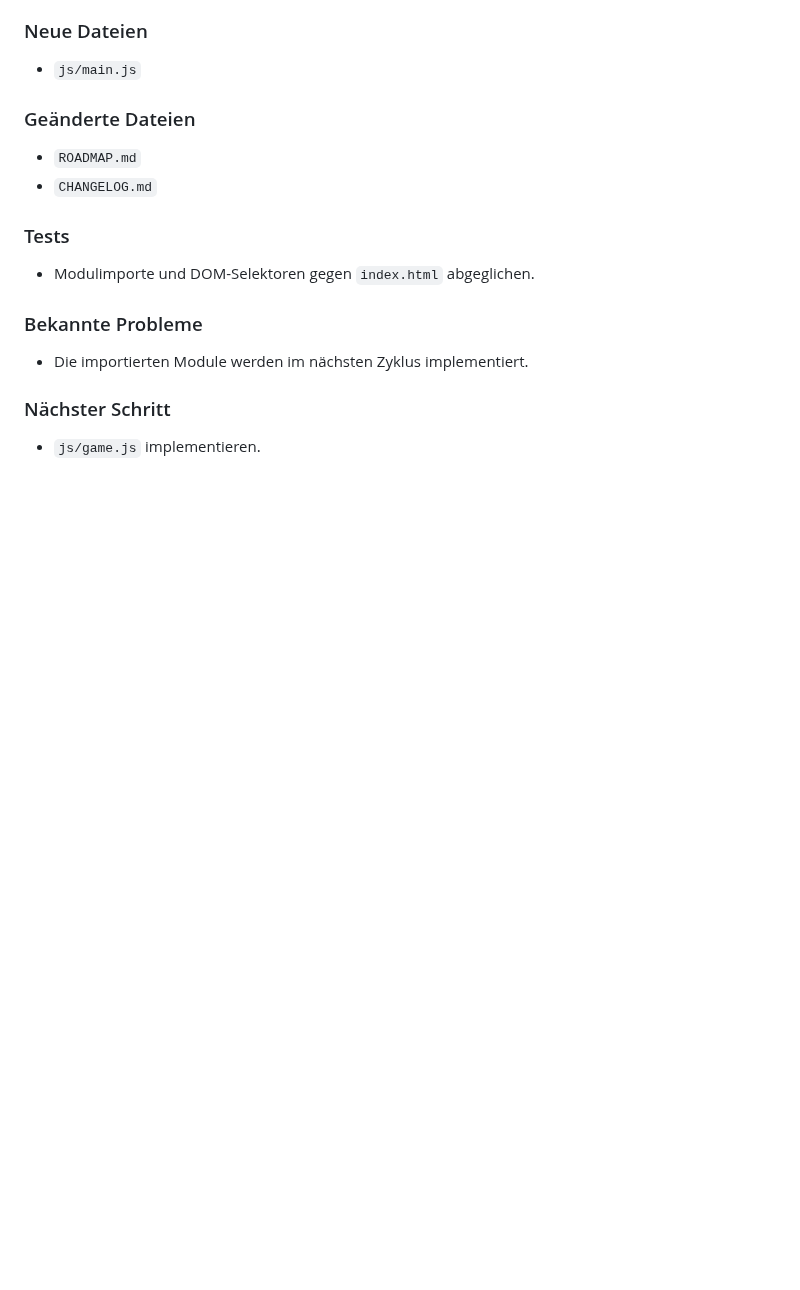
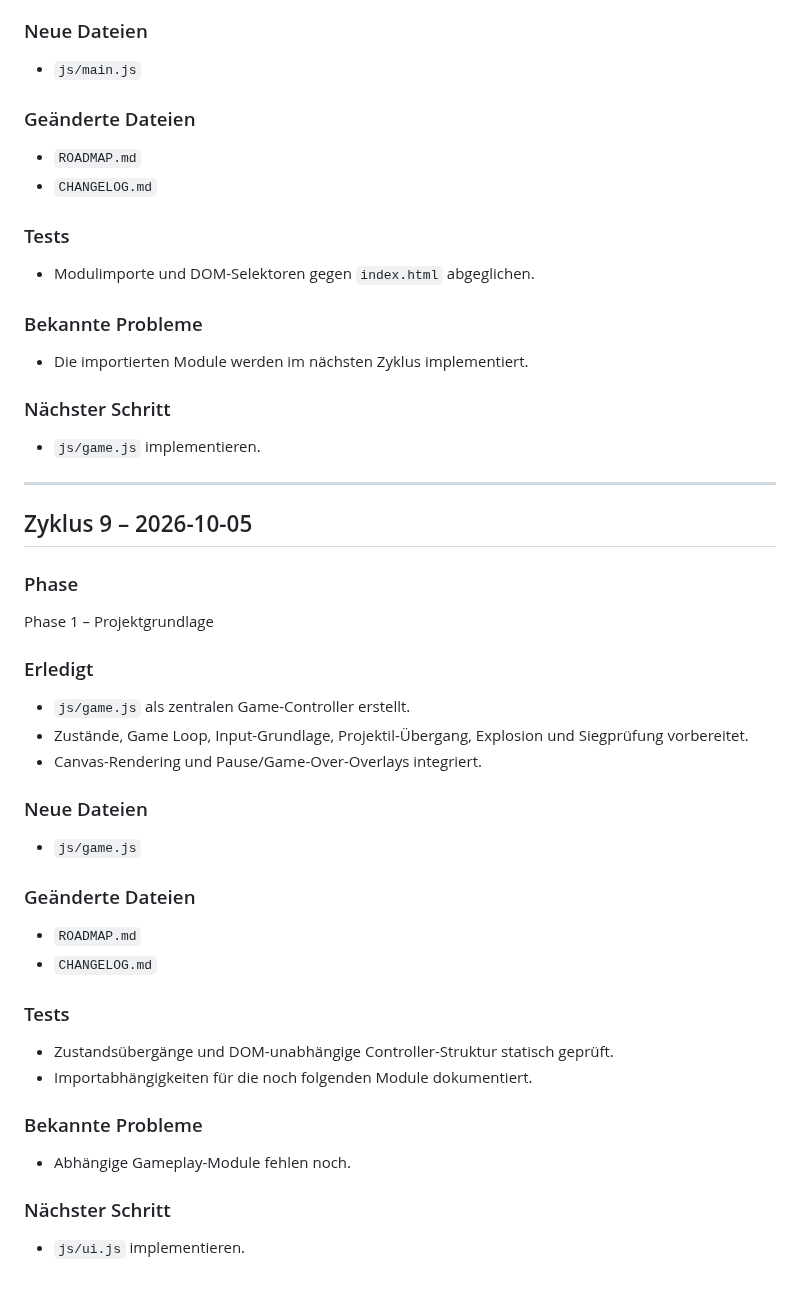
Before and after one commit to SimonP1P/worms, a Markdown page: CHANGELOG.md, the part around the change. Drawn GitHub-style; blank space fills up the shorter version.

Commit message:
Phase 1: Document game controller

```diff
--- a/CHANGELOG.md
+++ b/CHANGELOG.md
@@ -271,3 +271,33 @@ Phase 1 – Projektgrundlage
 
 ### Nächster Schritt
 - `js/game.js` implementieren.
+
+
+---
+
+## Zyklus 9 – 2026-10-05
+
+### Phase
+Phase 1 – Projektgrundlage
+
+### Erledigt
+- `js/game.js` als zentralen Game-Controller erstellt.
+- Zustände, Game Loop, Input-Grundlage, Projektil-Übergang, Explosion und Siegprüfung vorbereitet.
+- Canvas-Rendering und Pause/Game-Over-Overlays integriert.
+
+### Neue Dateien
+- `js/game.js`
+
+### Geänderte Dateien
+- `ROADMAP.md`
+- `CHANGELOG.md`
+
+### Tests
+- Zustandsübergänge und DOM-unabhängige Controller-Struktur statisch geprüft.
+- Importabhängigkeiten für die noch folgenden Module dokumentiert.
+
+### Bekannte Probleme
+- Abhängige Gameplay-Module fehlen noch.
+
+### Nächster Schritt
+- `js/ui.js` implementieren.
```
